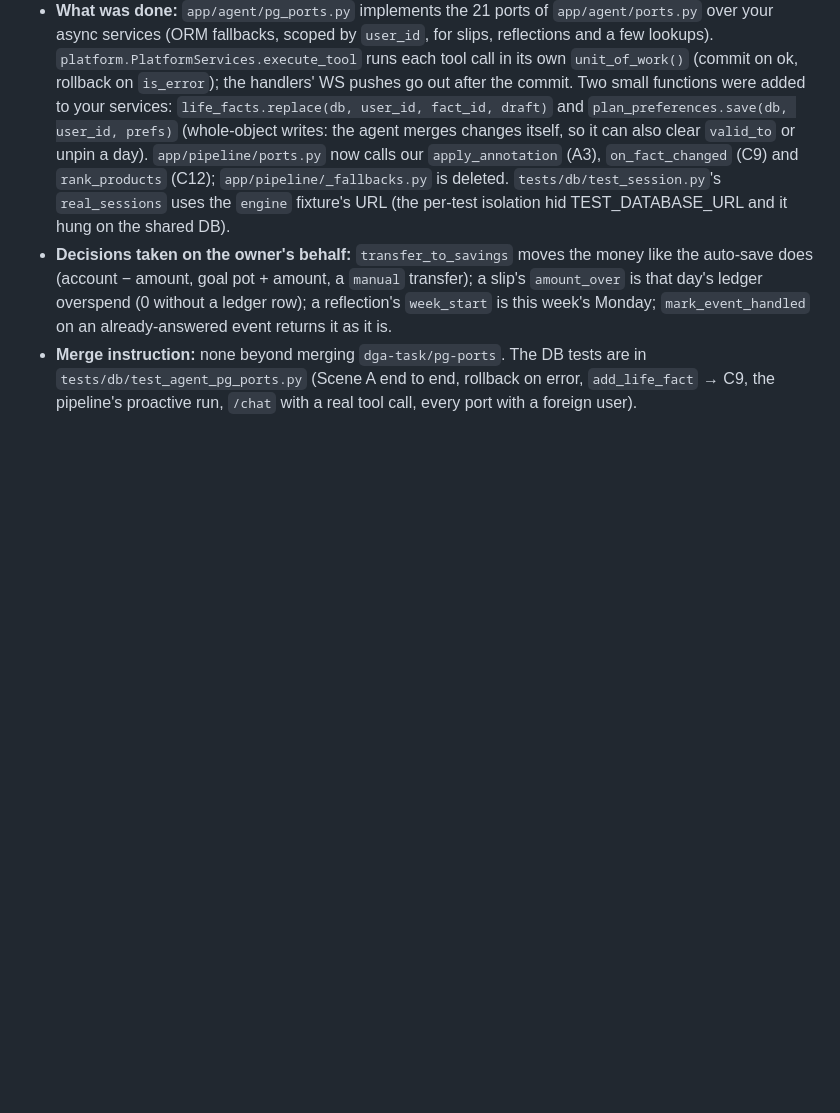
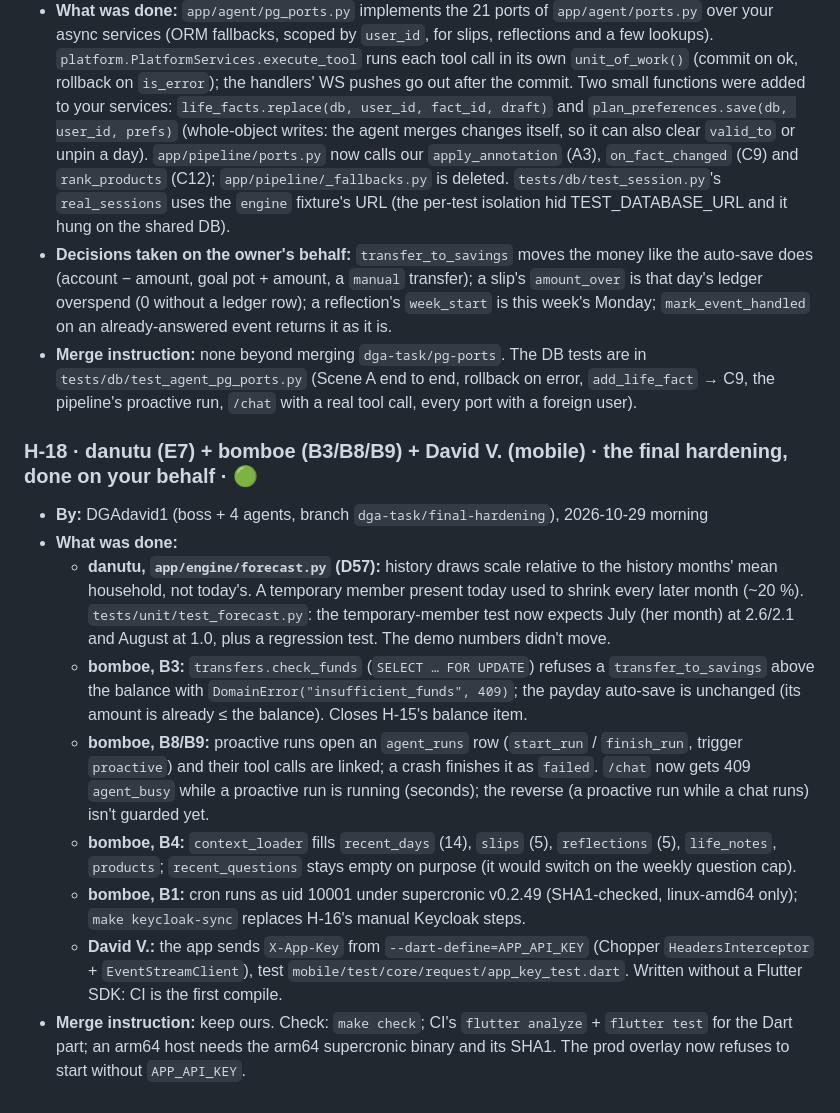
Before and after one commit to David3761/CashGuard, a Markdown page: docs/team/HANDOFFS.md, the part around the change. Rendered like a GitHub page; blank space fills up the shorter version.

Commit message:
[DOCS] HANDOFFS H-18: the final hardening done on danutu's, bomboe's and David V.'s behalf
Co-Authored-By: Claude Opus 5.5 <noreply@anthropic.com>

```diff
--- a/docs/team/HANDOFFS.md
+++ b/docs/team/HANDOFFS.md
@@ -203,3 +203,14 @@
 - **What was done:** `app/agent/pg_ports.py` implements the 21 ports of `app/agent/ports.py` over your async services (ORM fallbacks, scoped by `user_id`, for slips, reflections and a few lookups). `platform.PlatformServices.execute_tool` runs each tool call in its own `unit_of_work()` (commit on ok, rollback on `is_error`); the handlers' WS pushes go out after the commit. Two small functions were added to your services: `life_facts.replace(db, user_id, fact_id, draft)` and `plan_preferences.save(db, user_id, prefs)` (whole-object writes: the agent merges changes itself, so it can also clear `valid_to` or unpin a day). `app/pipeline/ports.py` now calls our `apply_annotation` (A3), `on_fact_changed` (C9) and `rank_products` (C12); `app/pipeline/_fallbacks.py` is deleted. `tests/db/test_session.py`'s `real_sessions` uses the `engine` fixture's URL (the per-test isolation hid TEST_DATABASE_URL and it hung on the shared DB).
 - **Decisions taken on the owner's behalf:** `transfer_to_savings` moves the money like the auto-save does (account − amount, goal pot + amount, a `manual` transfer); a slip's `amount_over` is that day's ledger overspend (0 without a ledger row); a reflection's `week_start` is this week's Monday; `mark_event_handled` on an already-answered event returns it as it is.
 - **Merge instruction:** none beyond merging `dga-task/pg-ports`. The DB tests are in `tests/db/test_agent_pg_ports.py` (Scene A end to end, rollback on error, `add_life_fact` → C9, the pipeline's proactive run, `/chat` with a real tool call, every port with a foreign user).
+
+### H-18 · danutu (E7) + bomboe (B3/B8/B9) + David V. (mobile) · the final hardening, done on your behalf · 🟢
+- **By:** DGAdavid1 (boss + 4 agents, branch `dga-task/final-hardening`), 2026-10-29 morning
+- **What was done:**
+  - **danutu, `app/engine/forecast.py` (D57):** history draws scale relative to the history months' mean household, not today's. A temporary member present today used to shrink every later month (~20 %). `tests/unit/test_forecast.py`: the temporary-member test now expects July (her month) at 2.6/2.1 and August at 1.0, plus a regression test. The demo numbers didn't move.
+  - **bomboe, B3:** `transfers.check_funds` (`SELECT … FOR UPDATE`) refuses a `transfer_to_savings` above the balance with `DomainError("insufficient_funds", 409)`; the payday auto-save is unchanged (its amount is already ≤ the balance). Closes H-15's balance item.
+  - **bomboe, B8/B9:** proactive runs open an `agent_runs` row (`start_run` / `finish_run`, trigger `proactive`) and their tool calls are linked; a crash finishes it as `failed`. `/chat` now gets 409 `agent_busy` while a proactive run is running (seconds); the reverse (a proactive run while a chat runs) isn't guarded yet.
+  - **bomboe, B4:** `context_loader` fills `recent_days` (14), `slips` (5), `reflections` (5), `life_notes`, `products`; `recent_questions` stays empty on purpose (it would switch on the weekly question cap).
+  - **bomboe, B1:** cron runs as uid 10001 under supercronic v0.2.49 (SHA1-checked, linux-amd64 only); `make keycloak-sync` replaces H-16's manual Keycloak steps.
+  - **David V.:** the app sends `X-App-Key` from `--dart-define=APP_API_KEY` (Chopper `HeadersInterceptor` + `EventStreamClient`), test `mobile/test/core/request/app_key_test.dart`. Written without a Flutter SDK: CI is the first compile.
+- **Merge instruction:** keep ours. Check: `make check`; CI's `flutter analyze` + `flutter test` for the Dart part; an arm64 host needs the arm64 supercronic binary and its SHA1. The prod overlay now refuses to start without `APP_API_KEY`.
```
